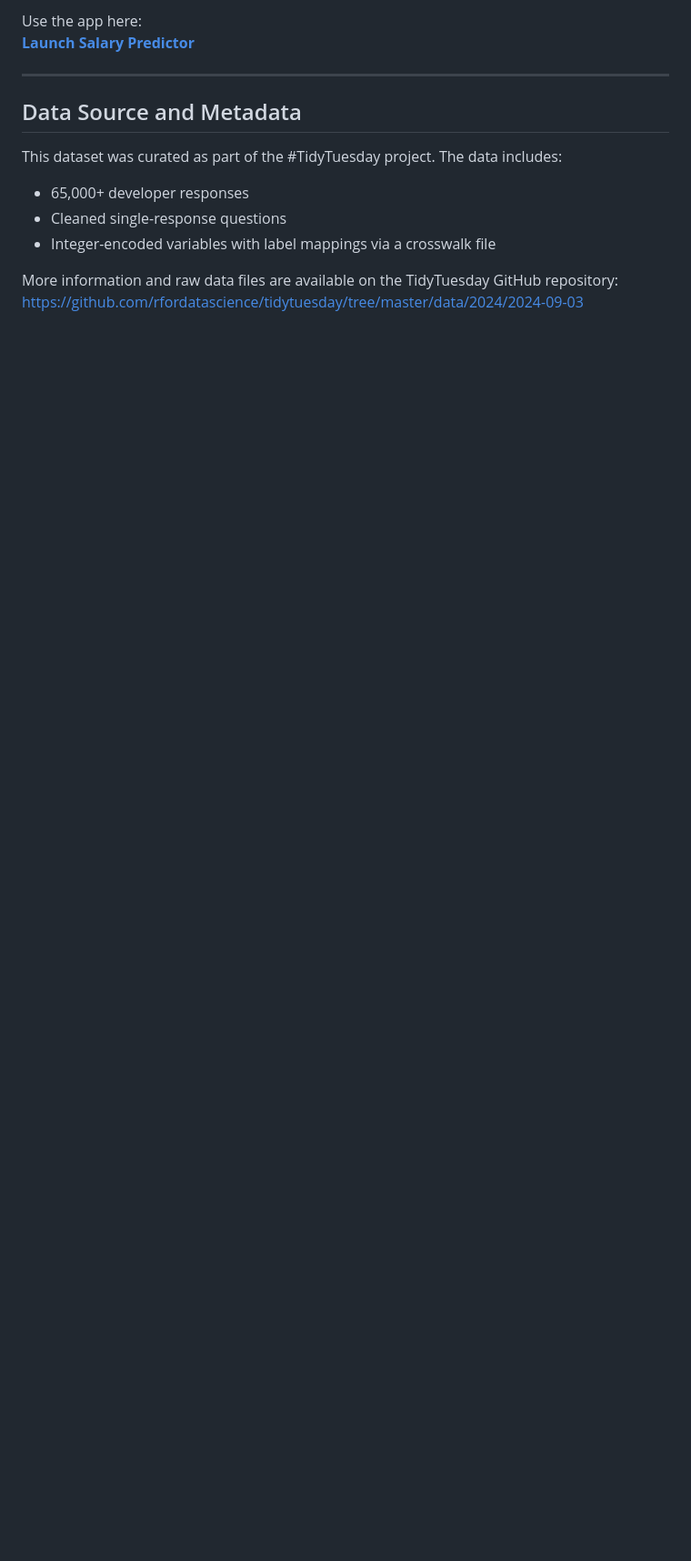
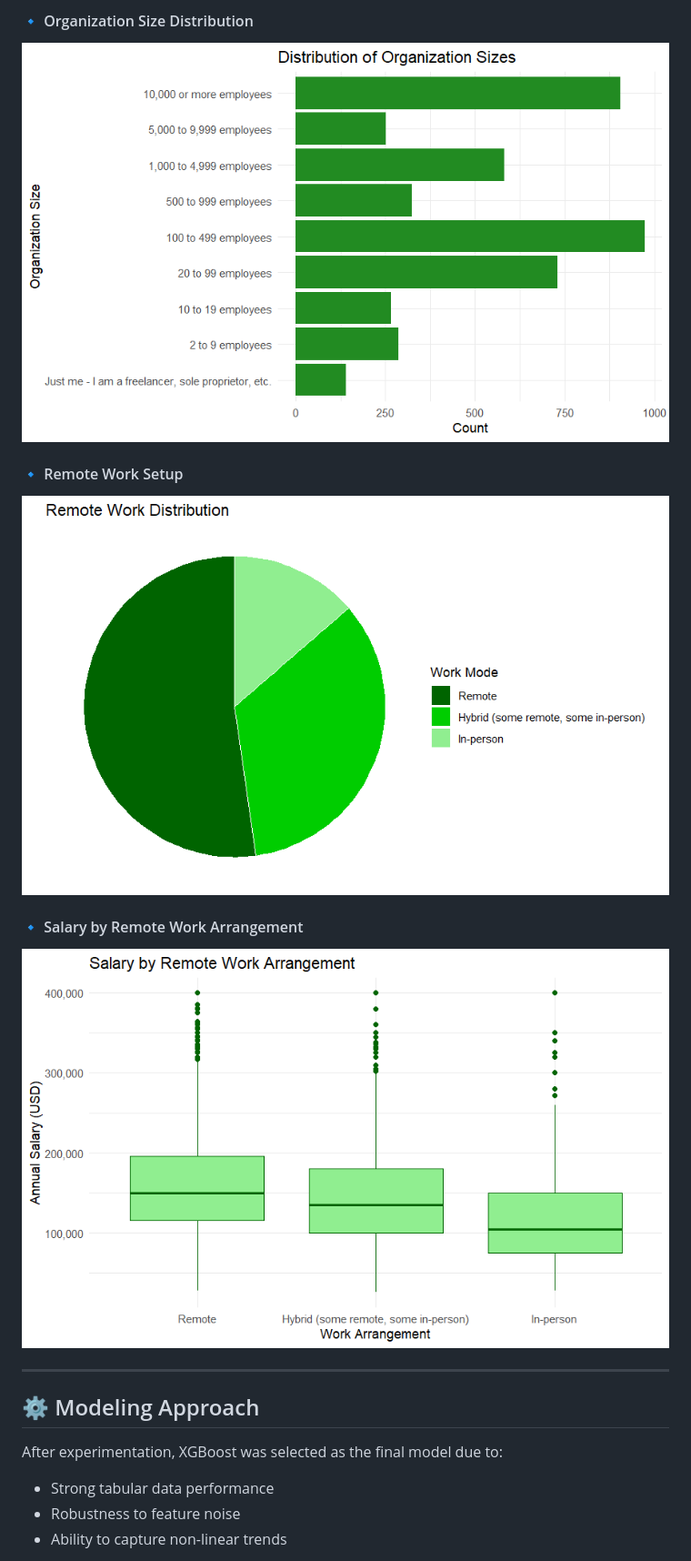
Before and after one commit to joubin-Zahiri/Developer-Salary-Prediction, a Markdown page: README.md, the part around one of its changes. Shown at 91% size. GitHub-like rendering; blank space fills up the shorter version.

```diff
--- a/README.md
+++ b/README.md
@@ -83,16 +56,20 @@ This model is deployed in a live Shiny application. Users can enter their inform
 
-Use the app here:
-**[Launch Salary Predictor](https://huggingface.co/spaces/joooobin/salary-predictor-shiny)**
+#### 🔹 Organization Size Distribution
+![Org Size](assets/org_size.png)
+
+#### 🔹 Remote Work Setup
+![Remote Work](assets/remote_work_pie.png)
+
+#### 🔹 Salary by Remote Work Arrangement
+![Salary vs Remote](assets/salary_by_work_mode.png)
 
 ---
 
-## Data Source and Metadata
+## ⚙️ Modeling Approach
 
-This dataset was curated as part of the #TidyTuesday project. The data includes:
-- 65,000+ developer responses
-- Cleaned single-response questions
-- Integer-encoded variables with label mappings via a crosswalk file
+After experimentation, XGBoost was selected as the final model due to:
 
-More information and raw data files are available on the TidyTuesday GitHub repository:
-https://github.com/rfordatascience/tidytuesday/tree/master/data/2024/2024-09-03
+- Strong tabular data performance
+- Robustness to feature noise
+- Ability to capture non-linear trends
 
```
Also changed, not shown: other parts of README.md (+56 -63 lines).
